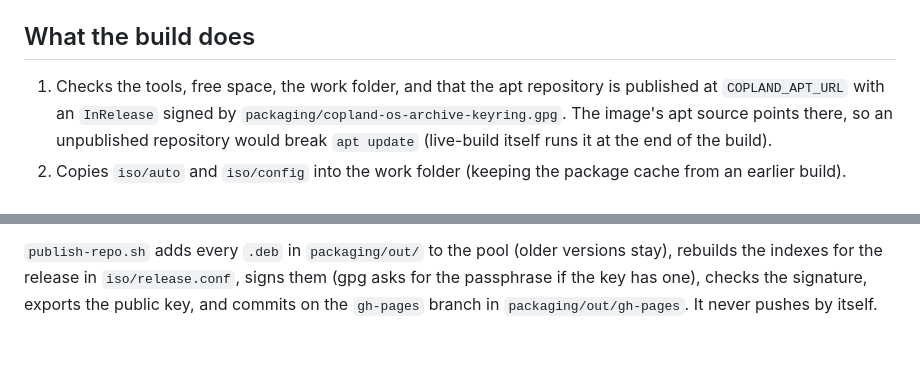
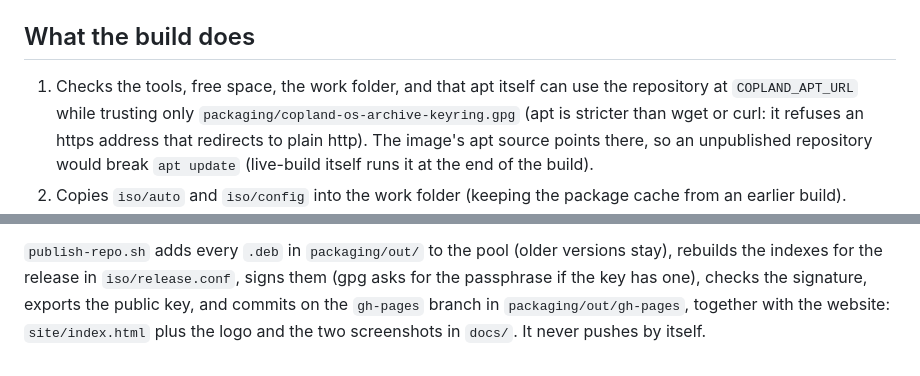
Before and after one commit to anas1412/copland-os, a Markdown page: docs/BUILDING.md, 2 parts joined by grey strips. Drawn GitHub-style.

```diff
--- a/docs/BUILDING.md
+++ b/docs/BUILDING.md
@@ -43,9 +43,10 @@ Results in `iso/out/`, named from `iso/release.conf` (for example
 
 ## What the build does
 
-1. Checks the tools, free space, the work folder, and that the apt repository is
-   published at `COPLAND_APT_URL` with an `InRelease` signed by
-   `packaging/copland-os-archive-keyring.gpg`. The image's apt source points there, so
+1. Checks the tools, free space, the work folder, and that apt itself can use the
+   repository at `COPLAND_APT_URL` while trusting only
+   `packaging/copland-os-archive-keyring.gpg` (apt is stricter than wget or curl: it
+   refuses an https address that redirects to plain http). The image's apt source points there, so
    an unpublished repository would break `apt update` (live-build itself runs it at the
    end of the build).
 2. Copies `iso/auto` and `iso/config` into the work folder (keeping the package cache from an
@@ -186,4 +187,5 @@ same version.
 `publish-repo.sh` adds every `.deb` in `packaging/out/` to the pool (older versions
 stay), rebuilds the indexes for the release in `iso/release.conf`, signs them (gpg asks
 for the passphrase if the key has one), checks the signature, exports the public key, and commits on the
-`gh-pages` branch in `packaging/out/gh-pages`. It never pushes by itself.
+`gh-pages` branch in `packaging/out/gh-pages`, together with the website: `site/index.html`
+plus the logo and the two screenshots in `docs/`. It never pushes by itself.
```
Also changed, not shown: README.md (+10 -4 lines), docs/screenshot-apps.png (added), docs/screenshot-desktop.png (added), docs/screenshot.png (deleted), 3 other files.
